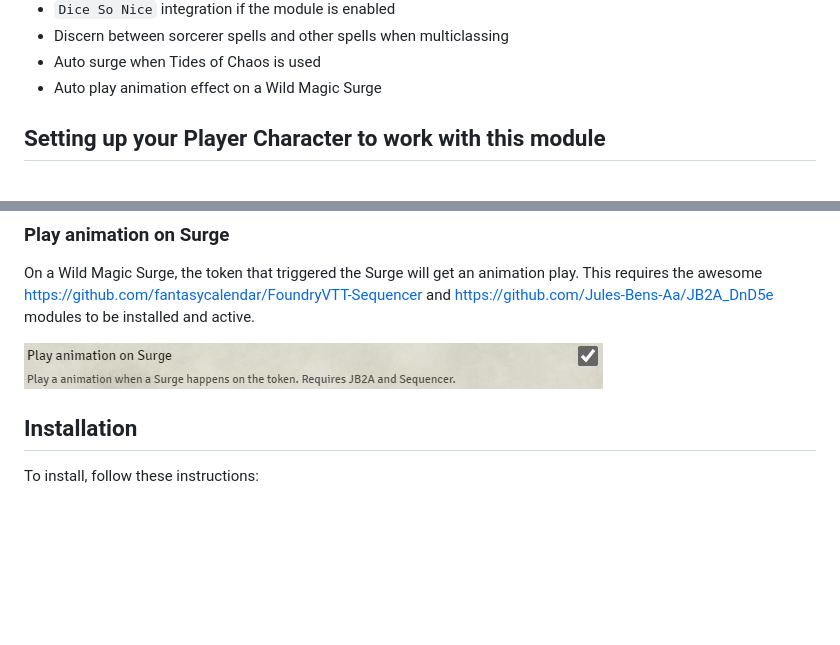
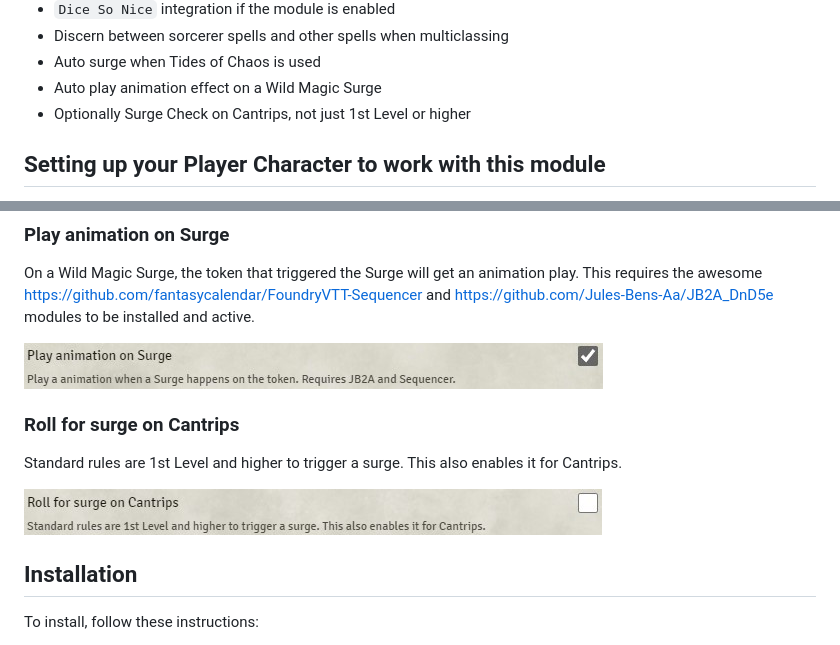
Before and after one commit to johnnolan/wild-magic-surge-5e, a Markdown page: README.md, 2 parts joined by grey strips. GitHub-like rendering; pictures changed too: images/roll-cantrips.jpg (added); blank space fills up the shorter version.

Commit message:
#minor Add `Roll for surge on Cantrips` feature

```diff
--- a/README.md
+++ b/README.md
@@ -45,6 +45,7 @@ Also
 - Discern between sorcerer spells and other spells when multiclassing
 - Auto surge when Tides of Chaos is used
 - Auto play animation effect on a Wild Magic Surge
+- Optionally Surge Check on Cantrips, not just 1st Level or higher
 
 ## Setting up your Player Character to work with this module
 
@@ -281,6 +282,11 @@ On a Wild Magic Surge, the token that triggered the Surge will get an animation
 
 [![Play animation on Surge](https://raw.githubusercontent.com/johnnolan/wild-magic-surge-5e/main/images/play-animation.jpg)](https://raw.githubusercontent.com/johnnolan/wild-magic-surge-5e/main/images/play-animation.jpg)
 
+### Roll for surge on Cantrips
+
+Standard rules are 1st Level and higher to trigger a surge. This also enables it for Cantrips.
+
+[![Roll for surge on Cantrips](https://raw.githubusercontent.com/johnnolan/wild-magic-surge-5e/main/images/roll-cantrips.jpg)](https://raw.githubusercontent.com/johnnolan/wild-magic-surge-5e/main/images/roll-cantrips.jpg)
 
 ## Installation
 
```
Also changed, not shown: 5 other files.
